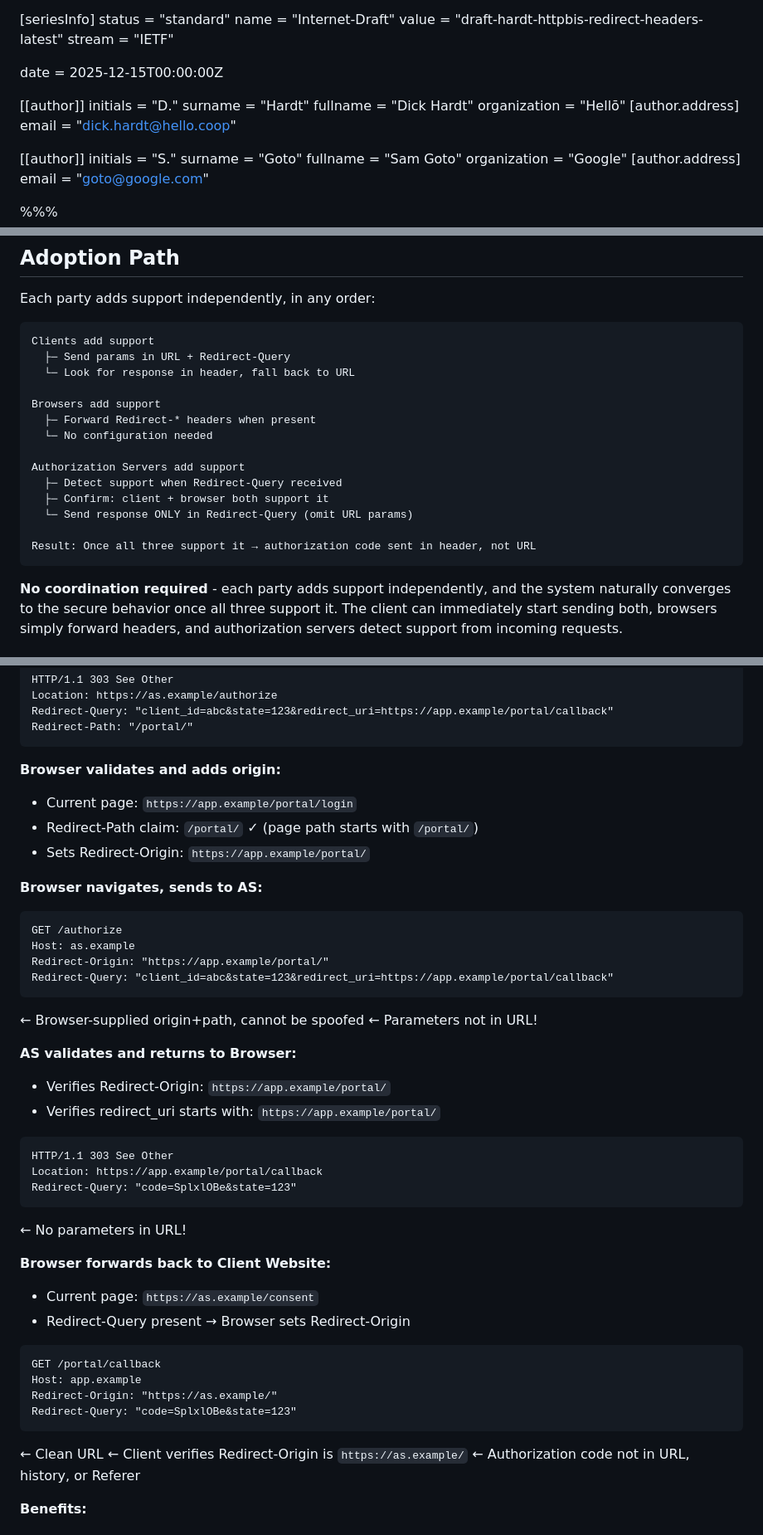
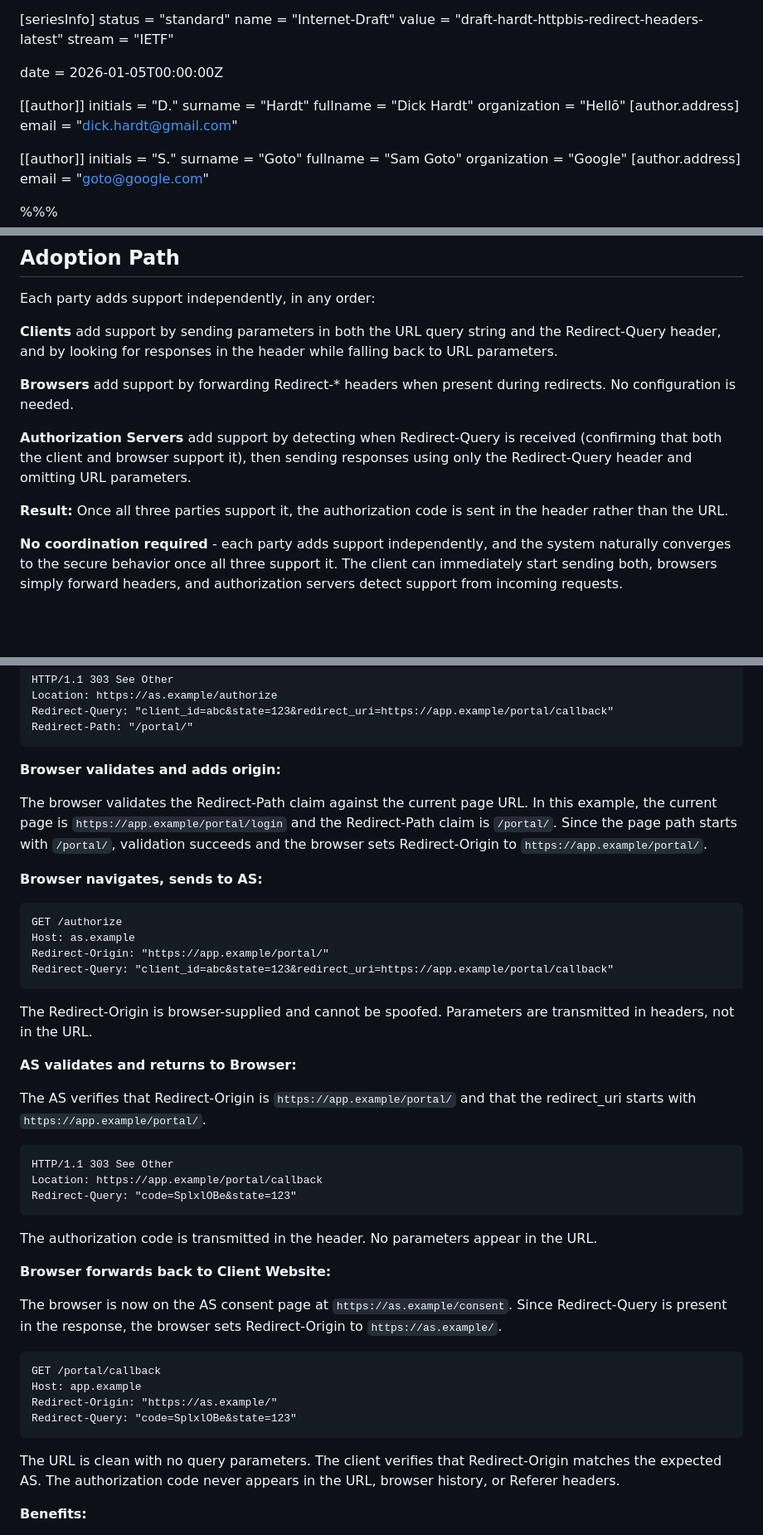
Before and after one commit to dickhardt/redirect-headers, a Markdown page: draft-hardt-httpbis-redirect-headers.md, 3 parts joined by grey strips. Shown at 83% size. GitHub-like rendering; blank space fills up the shorter version.

````diff
--- a/draft-hardt-httpbis-redirect-headers.md
+++ b/draft-hardt-httpbis-redirect-headers.md
@@ -12,7 +12,7 @@ name = "Internet-Draft"
 value = "draft-hardt-httpbis-redirect-headers-latest"
 stream = "IETF"
 
-date = 2025-12-15T00:00:00Z
+date = 2026-01-05T00:00:00Z
 
 [[author]]
 initials = "D."
@@ -20,7 +20,7 @@ surname = "Hardt"
 fullname = "Dick Hardt"
 organization = "Hellō"
   [author.address]
-  email = "dick.hardt@hello.coop"
+  email = "dick.hardt@gmail.com"
 
 [[author]]
 initials = "S."
@@ -267,22 +262,13 @@ Redirect Headers is designed for **incremental adoption** - each party (client,
 
 Each party adds support independently, in any order:
 
-```
-Clients add support
-  ├─ Send params in URL + Redirect-Query
-  └─ Look for response in header, fall back to URL
+**Clients** add support by sending parameters in both the URL query string and the Redirect-Query header, and by looking for responses in the header while falling back to URL parameters.
 
-Browsers add support
-  ├─ Forward Redirect-* headers when present
-  └─ No configuration needed
+**Browsers** add support by forwarding Redirect-* headers when present during redirects. No configuration is needed.
 
-Authorization Servers add support
-  ├─ Detect support when Redirect-Query received
-  ├─ Confirm: client + browser both support it
-  └─ Send response ONLY in Redirect-Query (omit URL params)
+**Authorization Servers** add support by detecting when Redirect-Query is received (confirming that both the client and browser support it), then sending responses using only the Redirect-Query header and omitting URL parameters.
 
-Result: Once all three support it → authorization code sent in header, not URL
-```
+**Result:** Once all three parties support it, the authorization code is sent in the header rather than the URL.
 
 **No coordination required** - each party adds support independently, and the system naturally converges to the secure behavior once all three support it. The client can immediately start sending both, browsers simply forward headers, and authorization servers detect support from incoming requests.
 
@@ -554,9 +542,8 @@ Redirect-Path: "/portal/"
 ```
 
 **Browser validates and adds origin:**
-- Current page: `https://app.example/portal/login`
-- Redirect-Path claim: `/portal/` ✓ (page path starts with `/portal/`)
-- Sets Redirect-Origin: `https://app.example/portal/`
+
+The browser validates the Redirect-Path claim against the current page URL. In this example, the current page is `https://app.example/portal/login` and the Redirect-Path claim is `/portal/`. Since the page path starts with `/portal/`, validation succeeds and the browser sets Redirect-Origin to `https://app.example/portal/`.
 
 **Browser navigates, sends to AS:**
 ```
@@ -565,31 +552,33 @@ Host: as.example
 Redirect-Origin: "https://app.example/portal/"
 Redirect-Query: "client_id=abc&state=123&redirect_uri=https://app.example/portal/callback"
 ```
-← Browser-supplied origin+path, cannot be spoofed
-← Parameters not in URL!
+
+The Redirect-Origin is browser-supplied and cannot be spoofed. Parameters are transmitted in headers, not in the URL.
 
 **AS validates and returns to Browser:**
-- Verifies Redirect-Origin: `https://app.example/portal/`
-- Verifies redirect_uri starts with: `https://app.example/portal/`
+
+The AS verifies that Redirect-Origin is `https://app.example/portal/` and that the redirect_uri starts with `https://app.example/portal/`.
+
 ```
 HTTP/1.1 303 See Other
 Location: https://app.example/portal/callback
 Redirect-Query: "code=SplxlOBe&state=123"
 ```
-← No parameters in URL!
+
+The authorization code is transmitted in the header. No parameters appear in the URL.
 
 **Browser forwards back to Client Website:**
-- Current page: `https://as.example/consent`
-- Redirect-Query present → Browser sets Redirect-Origin
+
+The browser is now on the AS consent page at `https://as.example/consent`. Since Redirect-Query is present in the response, the browser sets Redirect-Origin to `https://as.example/`.
+
 ```
 GET /portal/callback
 Host: app.example
 Redirect-Origin: "https://as.example/"
 Redirect-Query: "code=SplxlOBe&state=123"
 ```
-← Clean URL
-← Client verifies Redirect-Origin is `https://as.example/`
-← Authorization code not in URL, history, or Referer
+
+The URL is clean with no query parameters. The client verifies that Redirect-Origin matches the expected AS. The authorization code never appears in the URL, browser history, or Referer headers.
 
 **Benefits:**
 
````
Also changed, not shown: other parts of draft-hardt-httpbis-redirect-headers.md (+16 -19 lines).
